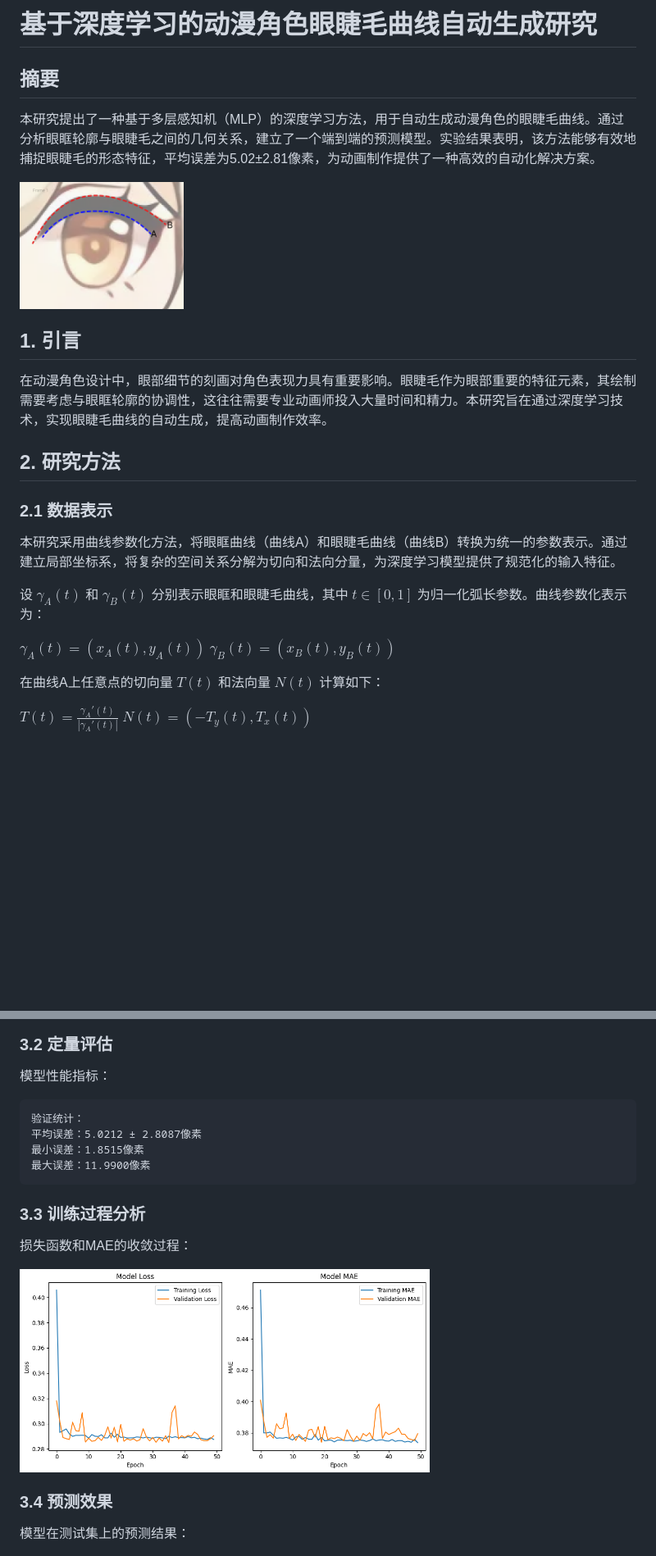
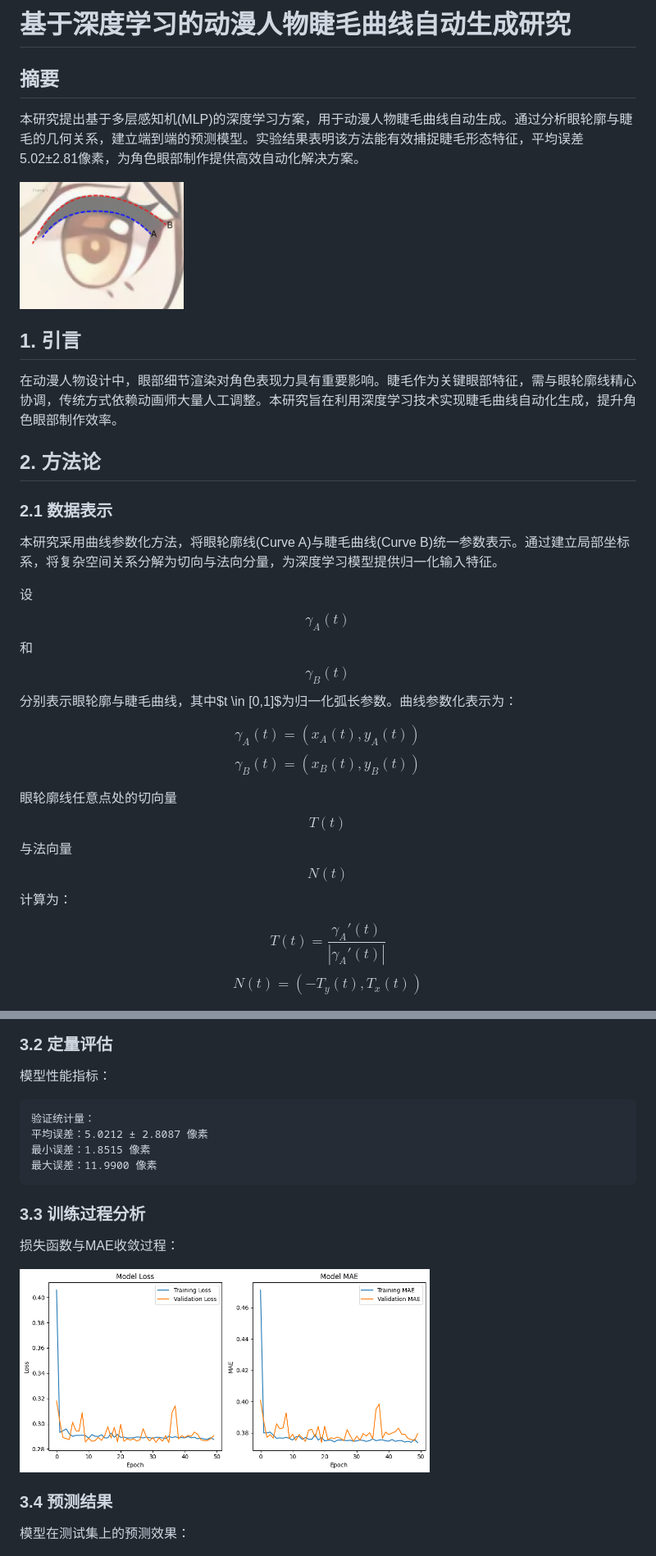
Before and after one commit to u-u-z/CurveLashMLP, a Markdown page: README.zh_CN.md, 2 parts joined by grey strips. Shown at 82% size. Rendered like a GitHub page; blank space fills up the shorter version.

````diff
--- a/README.zh_CN.md
+++ b/README.zh_CN.md
@@ -1,30 +1,27 @@
-# 基于深度学习的动漫角色眼睫毛曲线自动生成研究
+# 基于深度学习的动漫人物睫毛曲线自动生成研究
 
 ## 摘要
-
-本研究提出了一种基于多层感知机（MLP）的深度学习方法，用于自动生成动漫角色的眼睫毛曲线。通过分析眼眶轮廓与眼睫毛之间的几何关系，建立了一个端到端的预测模型。实验结果表明，该方法能够有效地捕捉眼睫毛的形态特征，平均误差为5.02±2.81像素，为动画制作提供了一种高效的自动化解决方案。
+本研究提出基于多层感知机(MLP)的深度学习方案，用于动漫人物睫毛曲线自动生成。通过分析眼轮廓与睫毛的几何关系，建立端到端的预测模型。实验结果表明该方法能有效捕捉睫毛形态特征，平均误差5.02±2.81像素，为角色眼部制作提供高效自动化解决方案。
 
 <img src="./doc/example.png" width="200"/>
 
 ## 1. 引言
+在动漫人物设计中，眼部细节渲染对角色表现力具有重要影响。睫毛作为关键眼部特征，需与眼轮廓线精心协调，传统方式依赖动画师大量人工调整。本研究旨在利用深度学习技术实现睫毛曲线自动化生成，提升角色眼部制作效率。
 
-在动漫角色设计中，眼部细节的刻画对角色表现力具有重要影响。眼睫毛作为眼部重要的特征元素，其绘制需要考虑与眼眶轮廓的协调性，这往往需要专业动画师投入大量时间和精力。本研究旨在通过深度学习技术，实现眼睫毛曲线的自动生成，提高动画制作效率。
-
-## 2. 研究方法
+## 2. 方法论
 
 ### 2.1 数据表示
+本研究采用曲线参数化方法，将眼轮廓线(Curve A)与睫毛曲线(Curve B)统一参数表示。通过建立局部坐标系，将复杂空间关系分解为切向与法向分量，为深度学习模型提供归一化输入特征。
 
-本研究采用曲线参数化方法，将眼眶曲线（曲线A）和眼睫毛曲线（曲线B）转换为统一的参数表示。通过建立局部坐标系，将复杂的空间关系分解为切向和法向分量，为深度学习模型提供了规范化的输入特征。
+设$$\gamma_A(t)$$和$$\gamma_B(t)$$分别表示眼轮廓与睫毛曲线，其中$t \in [0,1]$为归一化弧长参数。曲线参数化表示为：
 
-设 $\gamma_A(t)$ 和 $\gamma_B(t)$ 分别表示眼眶和眼睫毛曲线，其中 $t \in [0,1]$ 为归一化弧长参数。曲线参数化表示为：
+$$\gamma_A(t) = (x_A(t), y_A(t))$$
+$$\gamma_B(t) = (x_B(t), y_B(t))$$
 
-$\gamma_A(t) = (x_A(t), y_A(t))$
-$\gamma_B(t) = (x_B(t), y_B(t))$
+眼轮廓线任意点处的切向量$$T(t)$$与法向量$$N(t)$$计算为：
 
-在曲线A上任意点的切向量 $T(t)$ 和法向量 $N(t)$ 计算如下：
-
-$T(t) = \frac{\gamma_A'(t)}{|\gamma_A'(t)|}$
-$N(t) = (-T_y(t), T_x(t))$
+$$T(t) = \frac{\gamma_A'(t)}{|\gamma_A'(t)|}$$
+$$N(t) = (-T_y(t), T_x(t))$$
 
 <img src="./doc/curves_by_svg.png" width="500"/>
 
@@ -90,24 +77,21 @@ $$
 <img src="./doc/train_data.png" width="500"/>
 
 ### 3.2 定量评估
-
 模型性能指标：
 ```
-验证统计：
-平均误差：5.0212 ± 2.8087像素
-最小误差：1.8515像素
-最大误差：11.9900像素
+验证统计量：
+平均误差：5.0212 ± 2.8087 像素
+最小误差：1.8515 像素
+最大误差：11.9900 像素
 ```
 
 ### 3.3 训练过程分析
-
-损失函数和MAE的收敛过程：
+损失函数与MAE收敛过程：
 
 <img src="./doc/Model_Loss_MAE.png" width="500"/>
 
-### 3.4 预测效果
-
-模型在测试集上的预测结果：
+### 3.4 预测结果
+模型在测试集上的预测效果：
 
 <img src="./doc/test_result.png" width="500"/>
 
````
Also changed, not shown: other parts of README.zh_CN.md (+43 -56 lines), README.md (+1 -1 lines).
